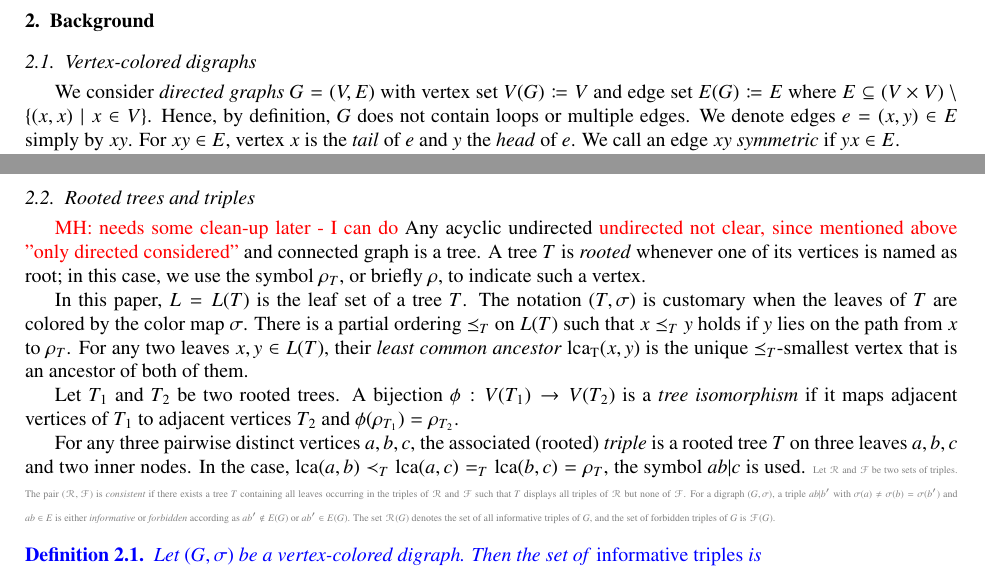
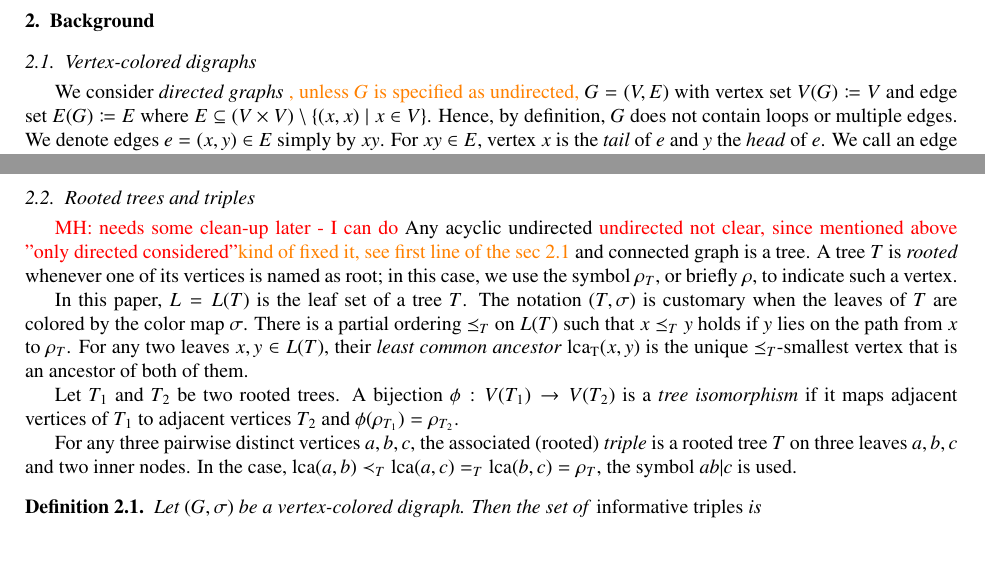
Before and after one commit to ackorchmaros/3BMG-color-merging, a LaTeX paper (main.tex): two parts of page 2 of 13, joined at a grey line, cut so that both start at the same text, the shorter picture padded with empty space. Compiled offline with pdfLaTeX.

Commit message:
sec 2.1 +2.2
checked marc's comments

```diff
--- a/main.tex
+++ b/main.tex
@@ -125,7 +125,7 @@ The paper is organized as follows. In Section~\ref{sec:background}, we fix our n
 \subsection{Vertex-colored digraphs}
 
 
-We consider \emph{directed graphs} $G=(V,E)$ with vertex set $V(G)\coloneqq V$ and edge set $E(G)\coloneqq E$
+We consider \emph{directed graphs} \ak{, unless $G$ is specified as undirected,} $G=(V,E)$ with vertex set $V(G)\coloneqq V$ and edge set $E(G)\coloneqq E$
 where $E\subseteq (V\times V)\setminus \{(x,x)\mid x\in V\}$. Hence, by definition, $G$ does not contain
 loops or multiple edges. We denote edges $e=(x,y)\in E$ simply by $xy$. For $xy\in E$, vertex $x$ is the \emph{tail} of $e$
 and $y$ the \emph{head} of $e$. We call an edge $xy$ \emph{symmetric} if $yx\in E$.
@@ -178,7 +178,7 @@ $x\in V(G)$ and all $s\in \sigma(V)\setminus\{\sigma(x)\}$.
 In this paper, we mostly concern with 3-colored digraphs, and we assume that the vertex colors to be red, blue and yellow. Therefore, the vertex set is partitioned in three \emph{color classes} as $V=R\,\dot{\cup}\, B\,\dot{\cup}\, Y$; we name such classes $R,B$ and $Y$ when they contain red, blue and yellow vertices, respectively. For a red vertex $x$, its out-neighbourhood $N(x)$ splits into two colored out-neighbourhoods, namely of blue and yellow vertices, denoted by $N^{B}(x)$ and $N^{Y}(x)$.
 
 \subsection{Rooted trees and triples} \TODO{MH: needs some clean-up later - I can do}
-Any acyclic undirected \TODO{undirected not clear, since mentioned above "only directed considered"} and connected graph is a tree. A tree $T$ is
+Any acyclic undirected \TODO{undirected not clear, since mentioned above "only directed considered"}\ak{kind of fixed it, see first line of the sec 2.1} and connected graph is a tree. A tree $T$ is
 \emph{rooted} whenever one of its vertices is named as root; in this case, we
 use the symbol $\rho_T$, or briefly $\rho$, to indicate such a vertex.
 
@@ -187,9 +187,7 @@ In this paper, $L=L(T)$ is the leaf set of a tree $T$. The notation $(T,\sigma)$
 Let $T_1$ and $T_2$ be two rooted trees. A bijection $\phi:V(T_1) \rightarrow V(T_2)$ is a \emph{tree isomorphism} if it maps adjacent vertices of $T_1$ to adjacent vertices $T_2$ and  $\phi(\rho_{T_1})=\rho_{T_2}$.
 
 For any three pairwise distinct vertices $a,b,c$, the associated (rooted) \emph{triple} is a rooted tree $T$ on three leaves $a,b,c$ and two inner nodes. In the case, ${\rm{lca}}(a,b)\prec_T {\rm{lca}}(a,c)=_T{\rm{lca}}(b,c)=\rho_T$, the symbol $ab|c$ is used.
-\OLD{Let $\mathscr{R}$ and $\mathscr{F}$ be two sets of triples. The pair $(\mathscr{R},\mathscr{F})$ is \emph{consistent} if there exists a tree $T$ containing all leaves occurring in the triples of $\mathscr{R}$ and $\mathscr{F}$ such that $T$ displays all triples of $\mathscr{R}$ but none of $\mathscr{F}$. For a digraph $(G,\sigma)$, a triple $ab|b'$ with $\sigma(a)\ne \sigma(b)=\sigma(b')$ and $ab\in E$ is either {\emph{informative}} or {\emph{forbidden}} according as $ab'\not\in E(G)$ or $ab'\in E(G)$. The set $\mathscr{R}(G)$ denotes the set of all informative triples of $G$, and the set of forbidden triples of $G$ is $\mathscr{F}(G)$.}
 
-\mh{
 \begin{definition}
 Let $(G,\sigma)$ be a vertex-colored digraph. Then the set of
   \emph{informative triples} is
```
Also changed, not shown: main.tex (2 more changed lines).
